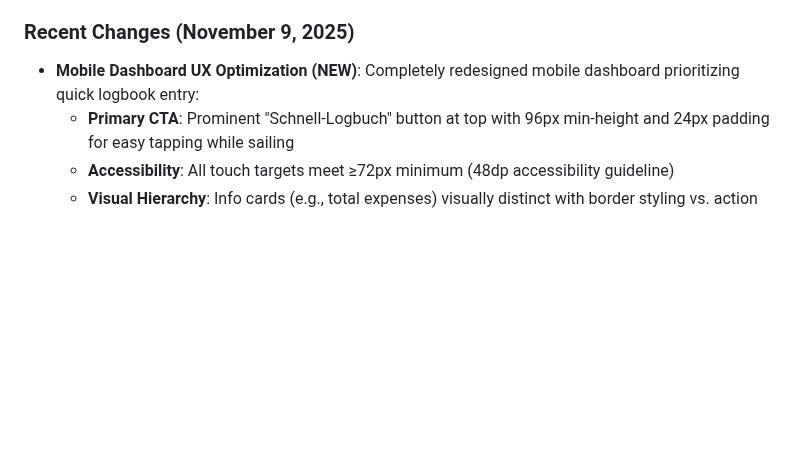
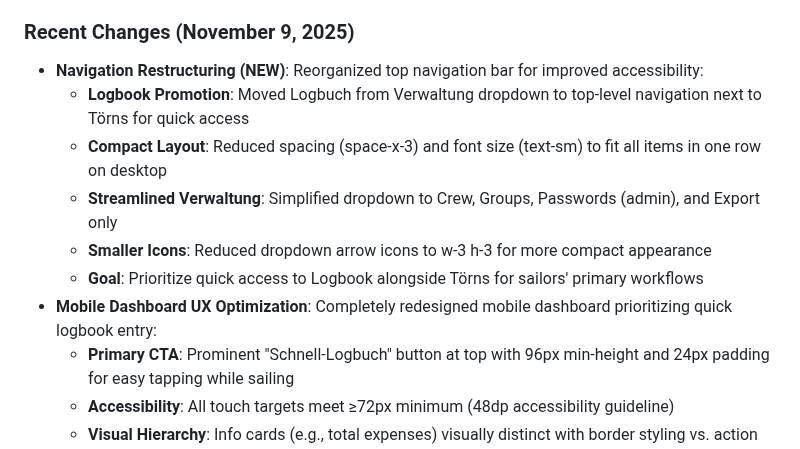
Before and after one commit to syntechai-io/WAGMI-Bordkasse, a Markdown page: replit.md, the part around the change. Drawn GitHub-style; blank space fills up the shorter version.

Commit message:
Update navigation bar to include logbook and fit all items on one row
Restructured the top navigation bar by promoting "Logbuch" to the top level next to "Törns", applied space-x-3 and text-sm for a compact layout, and reduced dropdown arrow icons to w-3 h-3 to ensure all navigation items fit within a single row on desktop.

Replit-Commit-Author: Agent
Replit-Commit-Session-Id: 4ff83ff1-62af-4d43-b82c-03dd0344a7c9
Replit-Commit-Checkpoint-Type: intermediate_checkpoint
Replit-Commit-Event-Id: a4ad3613-9ef3-44b3-bc6a-034ab9ec1f3c
Replit-Commit-Screenshot-Url: https://storage.googleapis.com/screenshot-production-us-central1/4ab24e3a-e318-4ff7-8dab-80d71ab1b725/4ff83ff1-62af-4d43-b82c-03dd0344a7c9/pNqLFkR

```diff
--- a/replit.md
+++ b/replit.md
@@ -4,7 +4,13 @@
 Crew Wallet is a minimalist expense tracking and settlement application for sailing crew members. It offers secure authentication, manages up to 12 crew members, tracks deposits and expenses with flexible splitting, and automatically calculates optimized settlement transfers. Key features include multi-currency support with automatic conversion, PWA capabilities, and professional PDF export for trip documentation. The project aims to simplify shared expense management for sailing trips, targeting a subscription-based revenue model.
 
 ### Recent Changes (November 9, 2025)
-- **Mobile Dashboard UX Optimization (NEW)**: Completely redesigned mobile dashboard prioritizing quick logbook entry:
+- **Navigation Restructuring (NEW)**: Reorganized top navigation bar for improved accessibility:
+  - **Logbook Promotion**: Moved Logbuch from Verwaltung dropdown to top-level navigation next to Törns for quick access
+  - **Compact Layout**: Reduced spacing (space-x-3) and font size (text-sm) to fit all items in one row on desktop
+  - **Streamlined Verwaltung**: Simplified dropdown to Crew, Groups, Passwords (admin), and Export only
+  - **Smaller Icons**: Reduced dropdown arrow icons to w-3 h-3 for more compact appearance
+  - **Goal**: Prioritize quick access to Logbook alongside Törns for sailors' primary workflows
+- **Mobile Dashboard UX Optimization**: Completely redesigned mobile dashboard prioritizing quick logbook entry:
   - **Primary CTA**: Prominent "Schnell-Logbuch" button at top with 96px min-height and 24px padding for easy tapping while sailing
   - **Accessibility**: All touch targets meet ≥72px minimum (48dp accessibility guideline)
   - **Visual Hierarchy**: Info cards (e.g., total expenses) visually distinct with border styling vs. action cards
```
